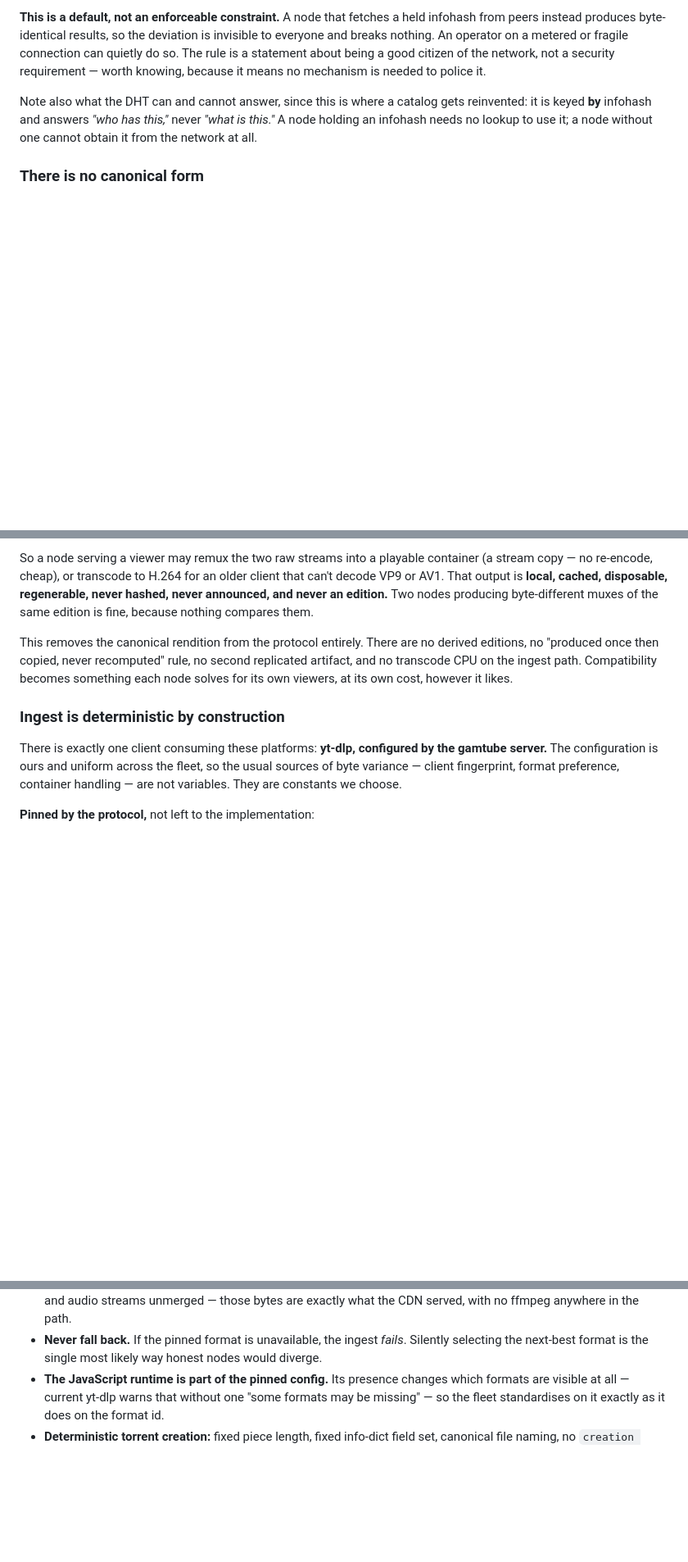
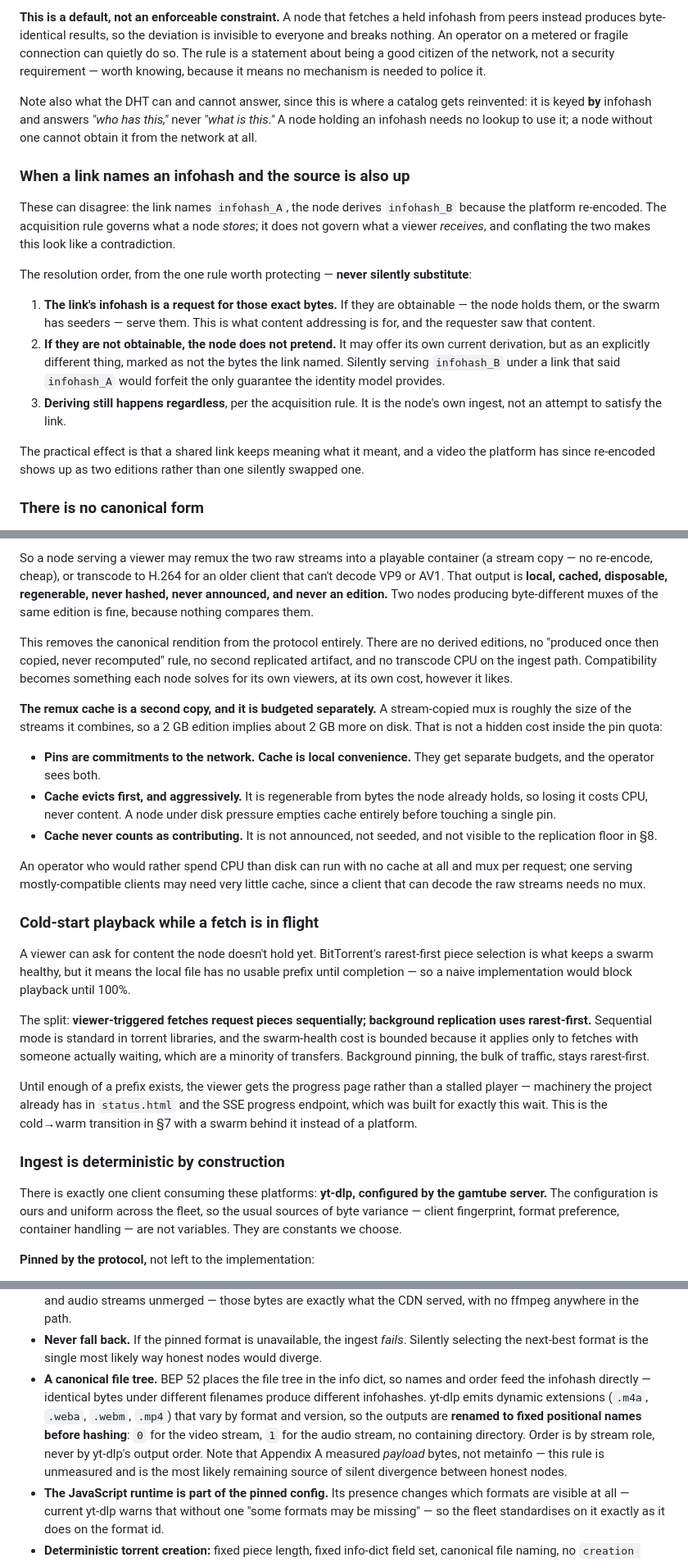
Before and after one commit to Gamah/gamtube, a Markdown page: federate.md, 3 parts joined by grey strips. Shown at 82% size. Drawn GitHub-style; blank space fills up the shorter version.

Commit message:
docs: federate.md, close four undefined states
Canonical file tree. BEP 52 puts the file tree in the info dict, so
names and order feed the infohash; yt-dlp's dynamic extensions would
diverge it even with identical bytes. Outputs are renamed to fixed
positional names before hashing, ordered by stream role. Appendix A
measured payload bytes and not metainfo, so this rule is unmeasured and
is now the most likely remaining source of silent divergence.

Link infohash versus a live source URL. The acquisition rule governs
what a node stores, not what a viewer receives. A link's infohash is a
request for those exact bytes: serve them if obtainable, otherwise
offer the current derivation as an explicitly different thing. Never
silently substitute, since that forfeits the only guarantee the
identity model provides.

Remux cache economics. A stream copy is a second copy on disk, so it
gets its own budget rather than hiding inside the pin quota, evicts
first and aggressively because it is regenerable, and never counts as
contributing to replication.

Cold-start playback. Viewer-triggered fetches request pieces
sequentially; background replication stays rarest-first, so the
swarm-health cost is bounded to transfers with someone waiting. The
existing status page and SSE progress endpoint cover the wait.

```diff
--- a/federate.md
+++ b/federate.md
@@ -280,6 +280,27 @@ Note also what the DHT can and cannot answer, since this is where a catalog gets
 is keyed **by** infohash and answers *"who has this,"* never *"what is this."* A node holding an
 infohash needs no lookup to use it; a node without one cannot obtain it from the network at all.
 
+### When a link names an infohash and the source is also up
+
+These can disagree: the link names `infohash_A`, the node derives `infohash_B` because the
+platform re-encoded. The acquisition rule governs what a node *stores*; it does not govern what
+a viewer *receives*, and conflating the two makes this look like a contradiction.
+
+The resolution order, from the one rule worth protecting — **never silently substitute**:
+
+1. **The link's infohash is a request for those exact bytes.** If they are obtainable — the node
+   holds them, or the swarm has seeders — serve them. This is what content addressing is for,
+   and the requester saw that content.
+2. **If they are not obtainable, the node does not pretend.** It may offer its own current
+   derivation, but as an explicitly different thing, marked as not the bytes the link named.
+   Silently serving `infohash_B` under a link that said `infohash_A` would forfeit the only
+   guarantee the identity model provides.
+3. **Deriving still happens regardless**, per the acquisition rule. It is the node's own ingest,
+   not an attempt to satisfy the link.
+
+The practical effect is that a shared link keeps meaning what it meant, and a video the platform
+has since re-encoded shows up as two editions rather than one silently swapped one.
+
 ### There is no canonical form
 
 > Determinism is what makes this section work; it is established under "Ingest is deterministic
@@ -317,6 +338,38 @@ no "produced once then copied, never recomputed" rule, no second replicated arti
 transcode CPU on the ingest path. Compatibility becomes something each node solves for its own
 viewers, at its own cost, however it likes.
 
+**The remux cache is a second copy, and it is budgeted separately.** A stream-copied mux is
+roughly the size of the streams it combines, so a 2 GB edition implies about 2 GB more on disk.
+That is not a hidden cost inside the pin quota:
+
+- **Pins are commitments to the network. Cache is local convenience.** They get separate
+  budgets, and the operator sees both.
+- **Cache evicts first, and aggressively.** It is regenerable from bytes the node already holds,
+  so losing it costs CPU, never content. A node under disk pressure empties cache entirely
+  before touching a single pin.
+- **Cache never counts as contributing.** It is not announced, not seeded, and not visible to
+  the replication floor in §8.
+
+An operator who would rather spend CPU than disk can run with no cache at all and mux per
+request; one serving mostly-compatible clients may need very little cache, since a client that
+can decode the raw streams needs no mux.
+
+### Cold-start playback while a fetch is in flight
+
+A viewer can ask for content the node doesn't hold yet. BitTorrent's rarest-first piece
+selection is what keeps a swarm healthy, but it means the local file has no usable prefix until
+completion — so a naive implementation would block playback until 100%.
+
+The split: **viewer-triggered fetches request pieces sequentially; background replication uses
+rarest-first.** Sequential mode is standard in torrent libraries, and the swarm-health cost is
+bounded because it applies only to fetches with someone actually waiting, which are a minority
+of transfers. Background pinning, the bulk of traffic, stays rarest-first.
+
+Until enough of a prefix exists, the viewer gets the progress page rather than a stalled player
+— machinery the project already has in `status.html` and the SSE progress endpoint, which was
+built for exactly this wait. This is the cold→warm transition in §7 with a swarm behind it
+instead of a platform.
+
 ### Ingest is deterministic by construction
 
 There is exactly one client consuming these platforms: **yt-dlp, configured by the gamtube
@@ -335,6 +388,14 @@ They are constants we choose.
   with no ffmpeg anywhere in the path.
 - **Never fall back.** If the pinned format is unavailable, the ingest *fails*. Silently
   selecting the next-best format is the single most likely way honest nodes would diverge.
+- **A canonical file tree.** BEP 52 places the file tree in the info dict, so names and order
+  feed the infohash directly — identical bytes under different filenames produce different
+  infohashes. yt-dlp emits dynamic extensions (`.m4a`, `.weba`, `.webm`, `.mp4`) that vary by
+  format and version, so the outputs are **renamed to fixed positional names before hashing**:
+  `0` for the video stream, `1` for the audio stream, no containing directory. Order is by
+  stream role, never by yt-dlp's output order. Note that Appendix A measured *payload* bytes,
+  not metainfo — this rule is unmeasured and is the most likely remaining source of silent
+  divergence between honest nodes.
 - **The JavaScript runtime is part of the pinned config.** Its presence changes which formats
   are visible at all — current yt-dlp warns that without one "some formats may be missing" —
   so the fleet standardises on it exactly as it does on the format id.
```
Also changed, not shown: other parts of federate.md (+6 -2 lines).
